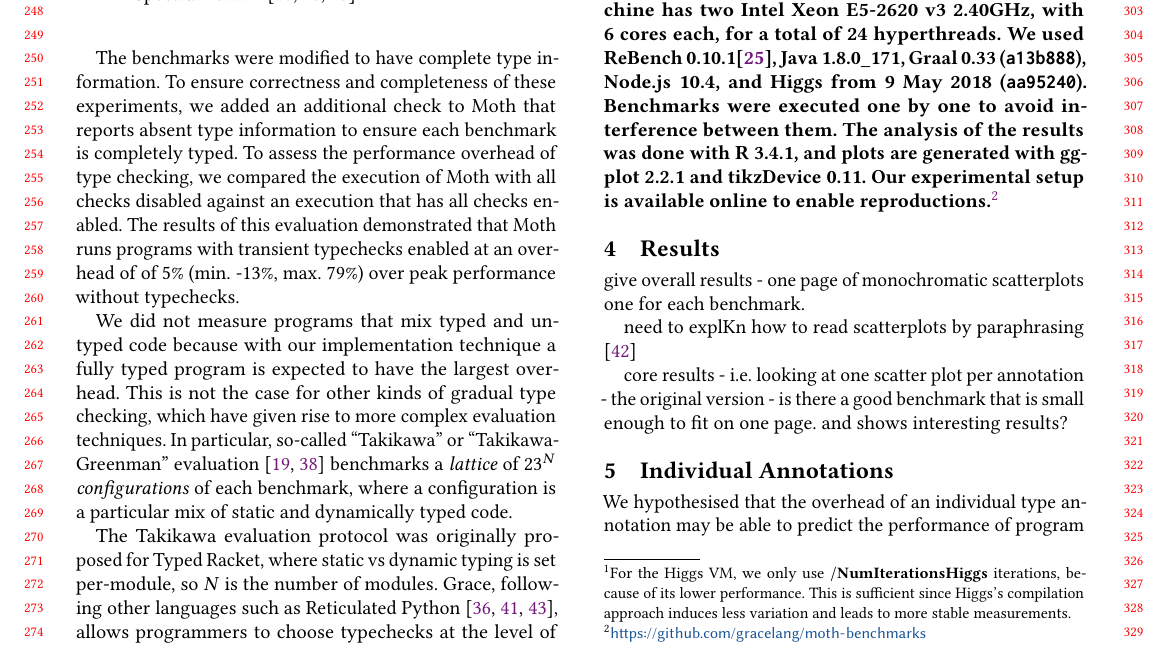
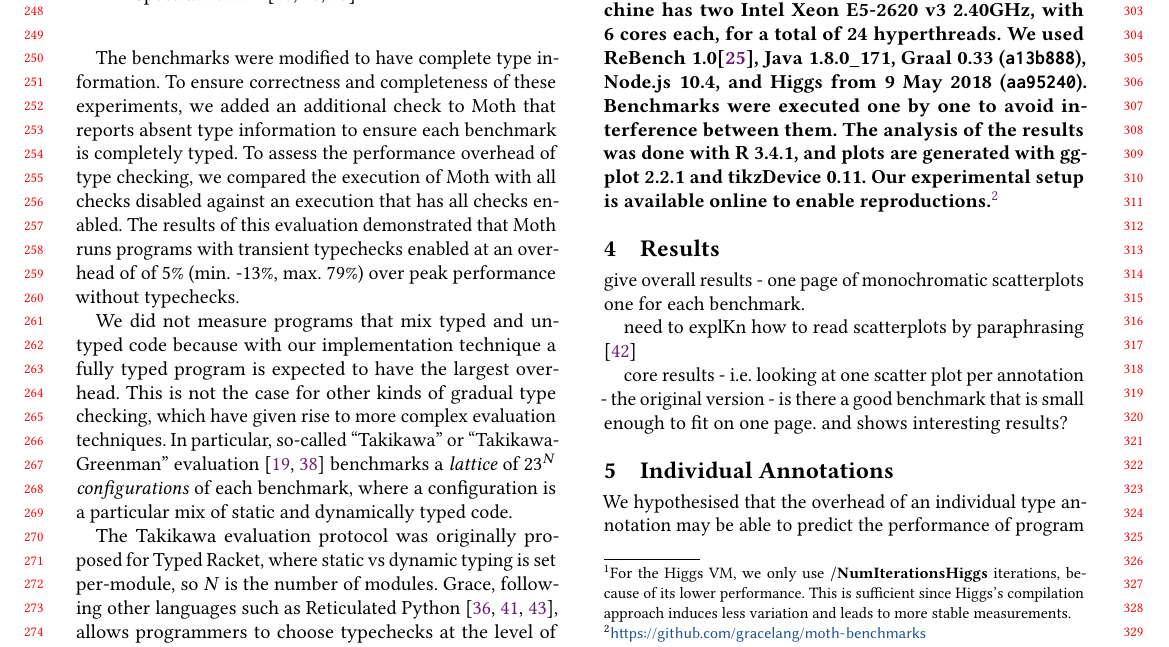
Before and after one commit to smarr/takikawa-paper, a LaTeX paper (paper.tex): part of page 3 of 5, cut so that both start at the same text. Compiled offline with pdfLaTeX.

Commit message:
Fix version of ReBench
Signed-off-by: Stefan Marr <git@stefan-marr.de>

```diff
--- a/paper.tex
+++ b/paper.tex
@@ -483,7 +483,7 @@ All experiments were executed on a machine running Ubuntu Linux 16.04.4,
 with Kernel 3.13.
 The machine has two Intel Xeon E5-2620 v3 2.40GHz,
 with 6 cores each, for a total of 24 hyperthreads.
-We used ReBench 0.10.1\citep{ReBench:2018}, Java 1.8.0\_171, Graal 0.33 (\code{a13b888}),
+We used ReBench 1.0\citep{ReBench:2018}, Java 1.8.0\_171, Graal 0.33 (\code{a13b888}),
 Node.js 10.4, and Higgs from 9 May 2018 (\code{aa95240}).
 Benchmarks were executed one by one to avoid interference between them.
 The analysis of the results was done with R 3.4.1,
```
